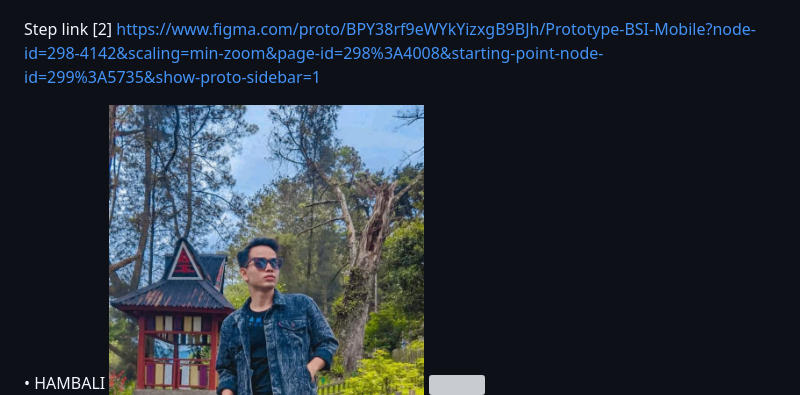
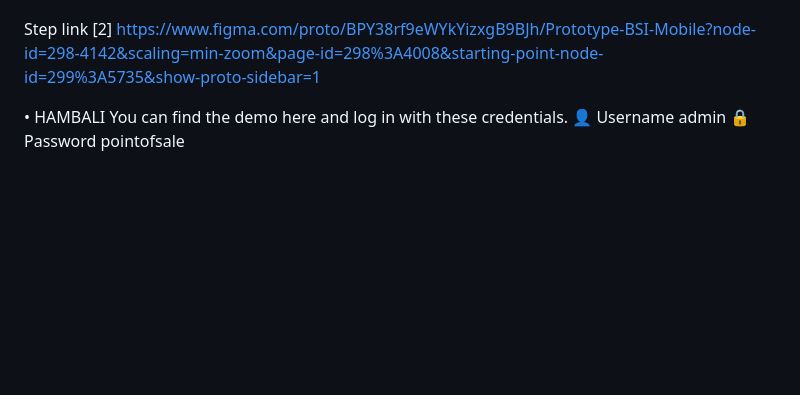
Before and after one commit to HAMBALI251298/PEMULA-APGRED, a Markdown page: README.md, the part around the change. Drawn GitHub-style; blank space fills up the shorter version; grey boxes are pictures that could not be loaded.

```diff
--- a/README.md
+++ b/README.md
@@ -25,7 +25,12 @@ https://www.figma.com/proto/BPY38rf9eWYkYizxgB9BJh/Prototype-BSI-Mobile?node-id=
 Step link [2]
 https://www.figma.com/proto/BPY38rf9eWYkYizxgB9BJh/Prototype-BSI-Mobile?node-id=298-4142&scaling=min-zoom&page-id=298%3A4008&starting-point-node-id=299%3A5735&show-proto-sidebar=1
 
+
 • HAMBALI
+You can find the demo here and log in with these credentials.
+👤 Username admin
+🔒 Password pointofsale
+
 <img src="hambali-1.png">
 <img src="pixel-neon.gif">
 
```
